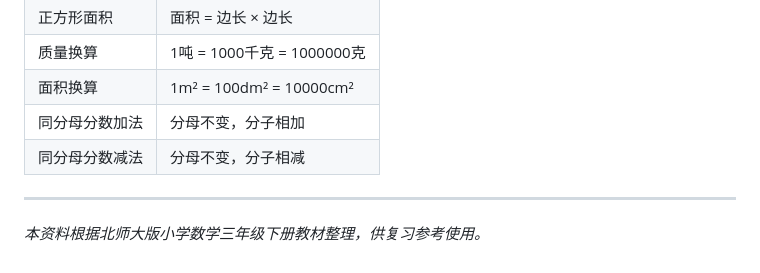
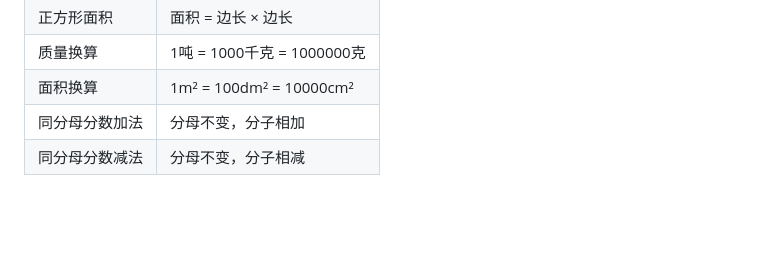
Before and after one commit to peifu/happy-study, a Markdown page: data/math/math-grade3b.md, the part around the change. Rendered like a GitHub page; blank space fills up the shorter version.

Commit message:
math: update grade3b data

```diff
--- a/data/math/math-grade3b.md
+++ b/data/math/math-grade3b.md
@@ -377,7 +377,3 @@
 | 面积换算 | 1m² = 100dm² = 10000cm² |
 | 同分母分数加法 | 分母不变，分子相加 |
 | 同分母分数减法 | 分母不变，分子相减 |
-
----
-
-*本资料根据北师大版小学数学三年级下册教材整理，供复习参考使用。*
```
